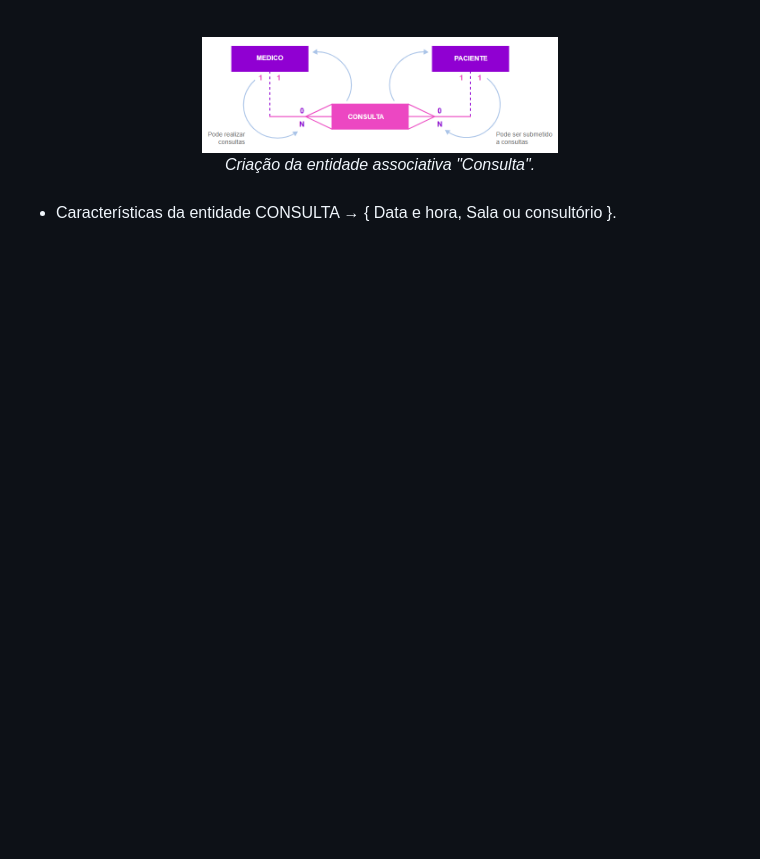
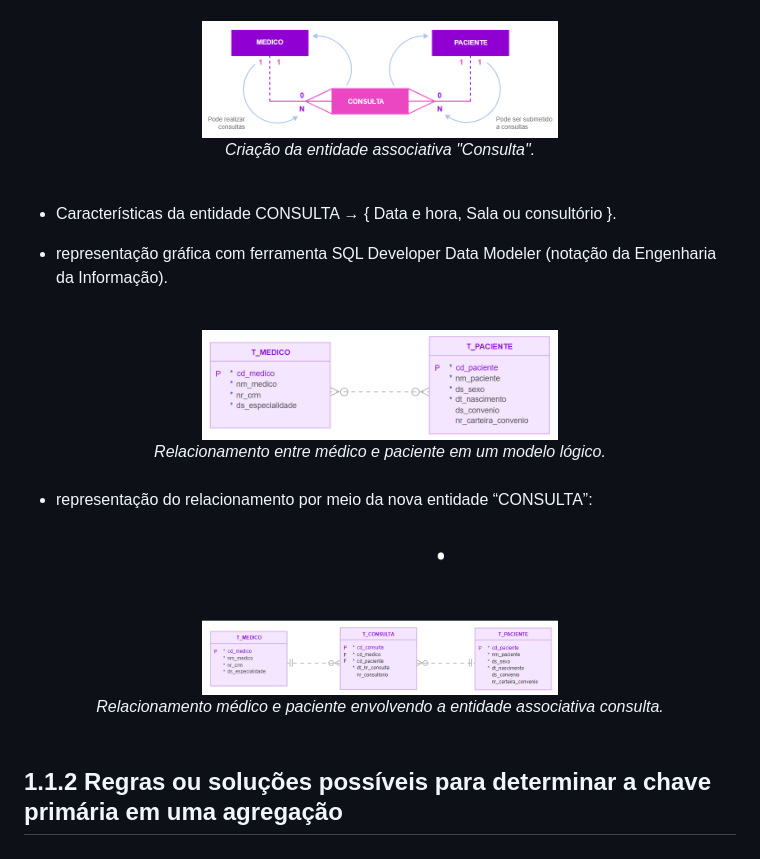
Before and after one commit to monicaquintal/fintech, a Markdown page: fase03/capitulo05.md, the part around the change. Rendered like a GitHub page; pictures changed too: assets/imagens-fase03/relacionamento-medico-paciente4.png (added), assets/imagens-fase03/relacionamento-medico-paciente5.png (added); blank space fills up the shorter version.

Commit message:
Capítulo 05: Agregando ao modelo de dados. (parte 4)

```diff
--- a/fase03/capitulo05.md
+++ b/fase03/capitulo05.md
@@ -70,3 +70,23 @@ Cada médico pode avaliar, examinar, consultar vários pacientes,inclusive o mes
 <br>
 
 - Características da entidade CONSULTA → { Data e hora, Sala ou consultório }.
+
+- representação gráfica com ferramenta SQL Developer Data Modeler (notação da Engenharia da Informação).
+
+<br>
+<div align="center">
+<img src="../assets/imagens-fase03/relacionamento-medico-paciente4.png" width="50%"><br>
+<em>Relacionamento entre médico e paciente em um modelo lógico.</em>
+</div>
+<br>
+
+- representação do relacionamento por meio da nova entidade “CONSULTA”:
+
+<br>
+<div align="center">
+<img src="../assets/imagens-fase03/relacionamento-medico-paciente5.png" width="50%"><br>
+<em>Relacionamento médico e paciente envolvendo a entidade associativa consulta.</em>
+</div>
+<br>
+
+## 1.1.2 Regras ou soluções possíveis para determinar a chave primária em uma agregação
```
